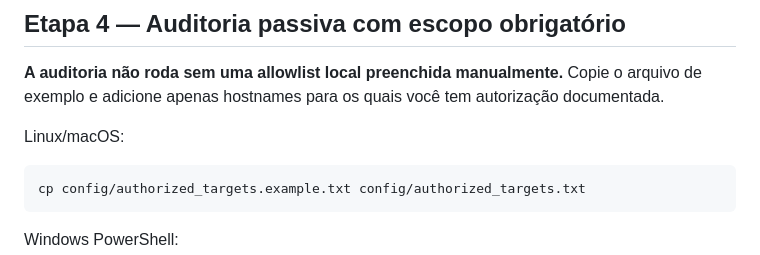
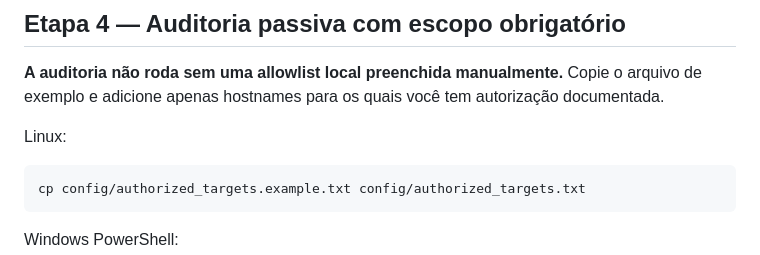
Before and after one commit to LOGINEXO/SENTINELA-PROMPT-MESTRE-DE-DESENVOLVIMENTO, a Markdown page: README.md, the part around one of its changes. GitHub-like rendering.

Commit message:
Docs: corrigir formatação e restringir instruções ao Linux e Windows

```diff
--- a/README.md
+++ b/README.md
@@ -58,7 +58,7 @@ As consultas NVD só são feitas quando solicitadas explicitamente. A variável
 
 **A auditoria não roda sem uma allowlist local preenchida manualmente.** Copie o arquivo de exemplo e adicione apenas hostnames para os quais você tem autorização documentada.
 
-Linux/macOS:
+Linux:
 
 ~~~bash
 cp config/authorized_targets.example.txt config/authorized_targets.txt
```
Also changed, not shown: other parts of README.md (+2 -1 lines).
